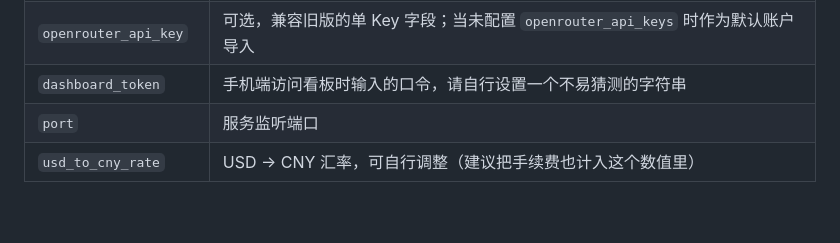
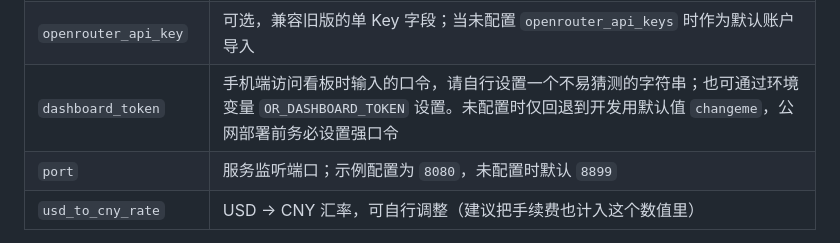
Before and after one commit to su600/openrouter-mobile-dashboard, a Markdown page: README.md, the part around one of its changes. Drawn GitHub-style; blank space fills up the shorter version.

```diff
--- a/README.md
+++ b/README.md
@@ -81,8 +81,8 @@ cp config.json.example config.json
 |---|---|
 | `openrouter_api_keys` | 可选，预置的多个账户列表，每项为 `{"name": 备注名, "api_key": 密钥}`；也可启动后在看板内直接添加 |
 | `openrouter_api_key` | 可选，兼容旧版的单 Key 字段；当未配置 `openrouter_api_keys` 时作为默认账户导入 |
-| `dashboard_token` | 手机端访问看板时输入的口令，请自行设置一个不易猜测的字符串 |
-| `port` | 服务监听端口 |
+| `dashboard_token` | 手机端访问看板时输入的口令，请自行设置一个不易猜测的字符串；也可通过环境变量 `OR_DASHBOARD_TOKEN` 设置。未配置时仅回退到开发用默认值 `changeme`，公网部署前务必设置强口令 |
+| `port` | 服务监听端口；示例配置为 `8080`，未配置时默认 `8899` |
 | `usd_to_cny_rate` | USD → CNY 汇率，可自行调整（建议把手续费也计入这个数值里） |
 
 > 首次启动时会把 `config.json` 中的 Key 导入到 `accounts.json`（运行时账户存储，已加入 `.gitignore`）。之后在看板「⚙️ 管理」中添加/删除/重命名账户都会写入该文件，不会回写 `config.json`。
```
Also changed, not shown: other parts of README.md (+8 -7 lines).
